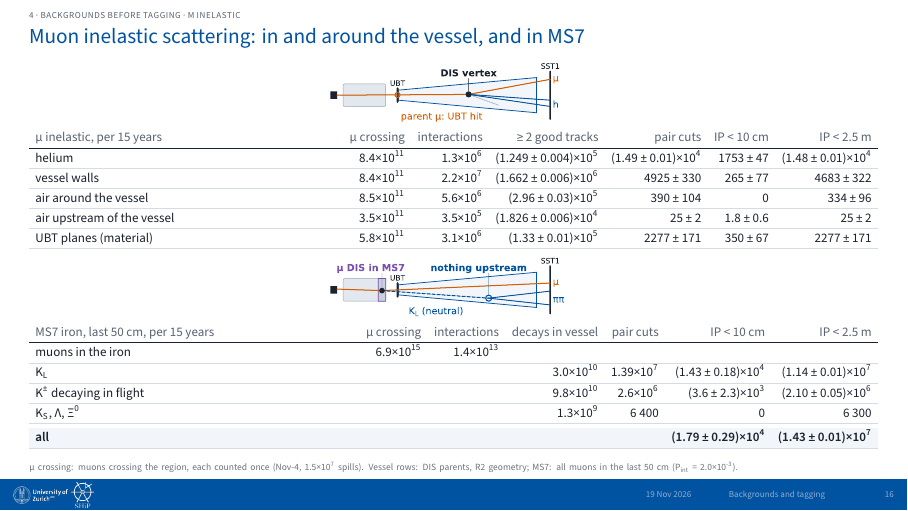
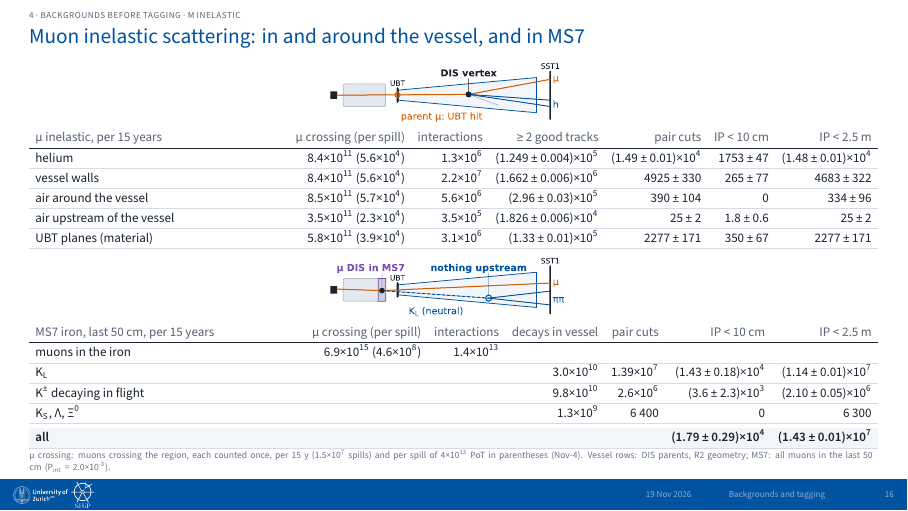
Before and after one commit to Gfrisella/Presentation_Tagging_System, LaTeX slides (main.tex, which reads sections/03_backgrounds_before_tagging.tex): page 16 of 50. The pictures show the PDF file main.pdf that the author committed with the source.

Commit message:
Slide 16: per-spill muon crossing in parentheses
Co-Authored-By: Claude Opus 5.5 <noreply@anthropic.com>

```diff
--- a/sections/03_backgrounds_before_tagging.tex
+++ b/sections/03_backgrounds_before_tagging.tex
@@ -19,12 +19,12 @@
 \vspace{2.46pt}
 {\fontsize{6.55pt}{6.92pt}\selectfont\setlength{\tabcolsep}{3.19pt}\renewcommand{\arraystretch}{1.42}
 \begin{tabularx}{\linewidth}{>{\raggedright\arraybackslash}Xrrrrrr}
-\textcolor{muted}{μ inelastic, per 15 years} & \textcolor{muted}{μ crossing} & \textcolor{muted}{interactions} & \textcolor{muted}{≥ 2 good tracks} & \textcolor{muted}{pair cuts} & \textcolor{muted}{IP < 10 cm} & \textcolor{muted}{IP < 2.5 m} \\\headrule
-helium & 8.4×10\textsuperscript{11} & 1.3×10\textsuperscript{6} & (1.249 ± 0.004)×10\textsuperscript{5} & (1.49 ± 0.01)×10\textsuperscript{4} & 1753 ± 47 & (1.48 ± 0.01)×10\textsuperscript{4} \\\rowrule
-vessel walls & 8.4×10\textsuperscript{11} & 2.2×10\textsuperscript{7} & (1.662 ± 0.006)×10\textsuperscript{6} & 4925 ± 330 & 265 ± 77 & 4683 ± 322 \\\rowrule
-air around the vessel & 8.5×10\textsuperscript{11} & 5.6×10\textsuperscript{6} & (2.96 ± 0.03)×10\textsuperscript{5} & 390 ± 104 & 0 & 334 ± 96 \\\rowrule
-air upstream of the vessel & 3.5×10\textsuperscript{11} & 3.5×10\textsuperscript{5} & (1.826 ± 0.006)×10\textsuperscript{4} & 25 ± 2 & 1.8 ± 0.6 & 25 ± 2 \\\rowrule
-UBT planes (material) & 5.8×10\textsuperscript{11} & 3.1×10\textsuperscript{6} & (1.33 ± 0.01)×10\textsuperscript{5} & 2277 ± 171 & 350 ± 67 & 2277 ± 171 \\\rowrule
+\textcolor{muted}{μ inelastic, per 15 years} & \textcolor{muted}{μ crossing (per spill)} & \textcolor{muted}{interactions} & \textcolor{muted}{≥ 2 good tracks} & \textcolor{muted}{pair cuts} & \textcolor{muted}{IP < 10 cm} & \textcolor{muted}{IP < 2.5 m} \\\headrule
+helium & 8.4×10\textsuperscript{11} (5.6×10\textsuperscript{4}) & 1.3×10\textsuperscript{6} & (1.249 ± 0.004)×10\textsuperscript{5} & (1.49 ± 0.01)×10\textsuperscript{4} & 1753 ± 47 & (1.48 ± 0.01)×10\textsuperscript{4} \\\rowrule
+vessel walls & 8.4×10\textsuperscript{11} (5.6×10\textsuperscript{4}) & 2.2×10\textsuperscript{7} & (1.662 ± 0.006)×10\textsuperscript{6} & 4925 ± 330 & 265 ± 77 & 4683 ± 322 \\\rowrule
+air around the vessel & 8.5×10\textsuperscript{11} (5.7×10\textsuperscript{4}) & 5.6×10\textsuperscript{6} & (2.96 ± 0.03)×10\textsuperscript{5} & 390 ± 104 & 0 & 334 ± 96 \\\rowrule
+air upstream of the vessel & 3.5×10\textsuperscript{11} (2.3×10\textsuperscript{4}) & 3.5×10\textsuperscript{5} & (1.826 ± 0.006)×10\textsuperscript{4} & 25 ± 2 & 1.8 ± 0.6 & 25 ± 2 \\\rowrule
+UBT planes (material) & 5.8×10\textsuperscript{11} (3.9×10\textsuperscript{4}) & 3.1×10\textsuperscript{6} & (1.33 ± 0.01)×10\textsuperscript{5} & 2277 ± 171 & 350 ± 67 & 2277 ± 171 \\\rowrule
 \end{tabularx}\par}
 \vspace{2.46pt}
 {\centering {\centering \includegraphics[width=1.00\linewidth,height=30pt,keepaspectratio]{figs/s15_sk2.pdf}\par}
@@ -32,15 +32,15 @@ UBT planes (material) & 5.8×10\textsuperscript{11} & 3.1×10\textsuperscript{6}
 \vspace{2.46pt}
 {\fontsize{6.55pt}{6.92pt}\selectfont\setlength{\tabcolsep}{3.19pt}\renewcommand{\arraystretch}{1.42}
 \begin{tabularx}{\linewidth}{>{\raggedright\arraybackslash}Xrrrrrr}
-\textcolor{muted}{MS7 iron, last 50 cm, per 15 years} & \textcolor{muted}{μ crossing} & \textcolor{muted}{interactions} & \textcolor{muted}{decays in vessel} & \textcolor{muted}{pair cuts} & \textcolor{muted}{IP < 10 cm} & \textcolor{muted}{IP < 2.5 m} \\\headrule
-muons in the iron & 6.9×10\textsuperscript{15} & 1.4×10\textsuperscript{13} & & & & \\\rowrule
+\textcolor{muted}{MS7 iron, last 50 cm, per 15 years} & \textcolor{muted}{μ crossing (per spill)} & \textcolor{muted}{interactions} & \textcolor{muted}{decays in vessel} & \textcolor{muted}{pair cuts} & \textcolor{muted}{IP < 10 cm} & \textcolor{muted}{IP < 2.5 m} \\\headrule
+muons in the iron & 6.9×10\textsuperscript{15} (4.6×10\textsuperscript{8}) & 1.4×10\textsuperscript{13} & & & & \\\rowrule
 K\textsubscript{L} & & & 3.0×10\textsuperscript{10} & 1.39×10\textsuperscript{7} & (1.43 ± 0.18)×10\textsuperscript{4} & (1.14 ± 0.01)×10\textsuperscript{7} \\\rowrule
 K\textsuperscript{±} decaying in flight & & & 9.8×10\textsuperscript{10} & 2.6×10\textsuperscript{6} & (3.6 ± 2.3)×10\textsuperscript{3} & (2.10 ± 0.05)×10\textsuperscript{6} \\\rowrule
 K\textsubscript{S}, Λ, Ξ\textsuperscript{0} & & & 1.3×10\textsuperscript{9} & 6 400 & 0 & 6 300 \\\rowrule
 \hline
 \rowcolor{tint}\bfseries all & \bfseries  & \bfseries  & \bfseries  & \bfseries  & \bfseries (1.79 ± 0.29)×10\textsuperscript{4} & \bfseries (1.43 ± 0.01)×10\textsuperscript{7} \\\rowrule
 \end{tabularx}\par}
-\slidenote{μ crossing: muons crossing the region, each counted once (Nov-4, 1.5×10\textsuperscript{7} spills). Vessel rows: DIS parents, R2 geometry; MS7: all muons in the last 50 cm (P\textsubscript{int} = 2.0×10\textsuperscript{-3}).}
+\slidenote{μ crossing: muons crossing the region, each counted once, per 15 y (1.5×10\textsuperscript{7} spills) and per spill of 4×10\textsuperscript{13} PoT in parentheses (Nov-4). Vessel rows: DIS parents, R2 geometry; MS7: all muons in the last 50 cm (P\textsubscript{int} = 2.0×10\textsuperscript{-3}).}
 \end{btframe}
 
 % ---------------------------------------------------------------- slide 17: Neutrino inelastic scattering: helium, walls, tagger planes and MS7
```
Also changed, not shown: README.md, main.pdf.
